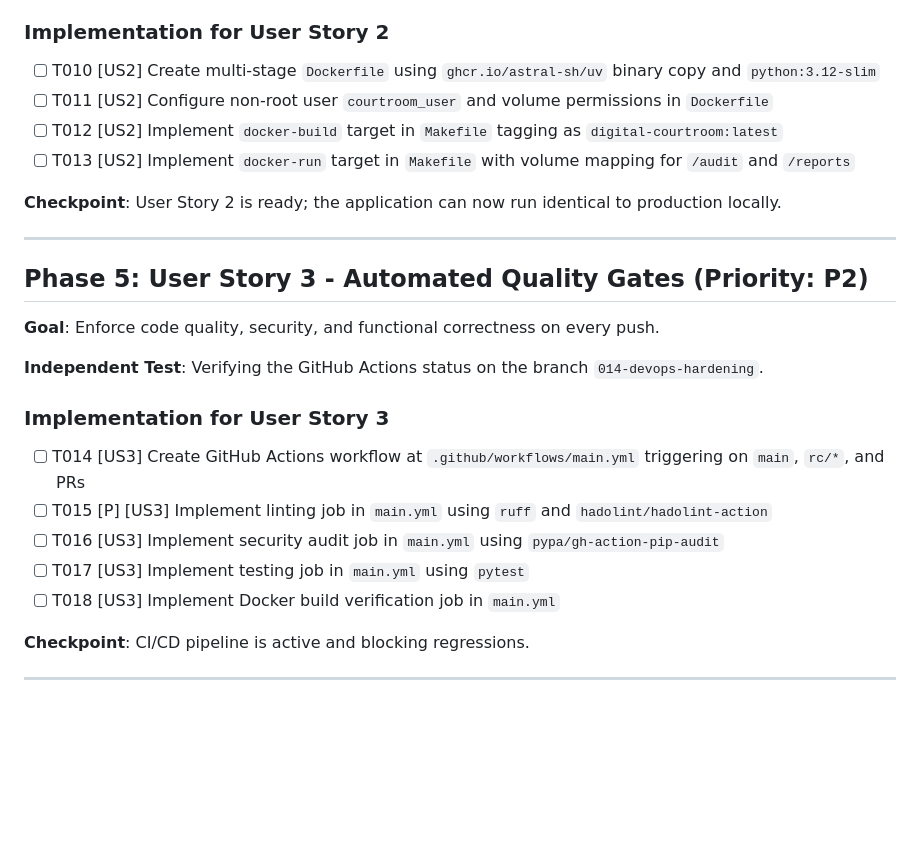
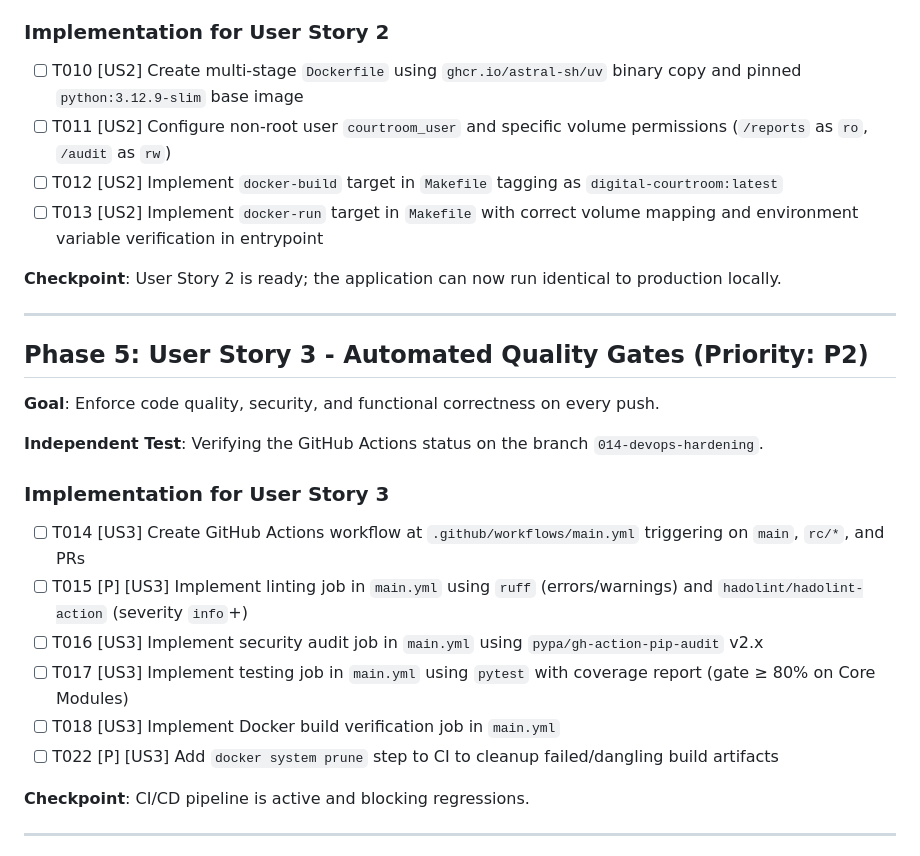
Before and after one commit to tedoaba/Digital-Courtroom, a Markdown page: specs/014-devops-hardening/tasks.md, the part around the change. GitHub-like rendering; blank space fills up the shorter version.

```diff
--- a/specs/014-devops-hardening/tasks.md
+++ b/specs/014-devops-hardening/tasks.md
@@ -59,10 +59,10 @@
 
 ### Implementation for User Story 2
 
-- [ ] T010 [US2] Create multi-stage `Dockerfile` using `ghcr.io/astral-sh/uv` binary copy and `python:3.12-slim`
-- [ ] T011 [US2] Configure non-root user `courtroom_user` and volume permissions in `Dockerfile`
+- [ ] T010 [US2] Create multi-stage `Dockerfile` using `ghcr.io/astral-sh/uv` binary copy and pinned `python:3.12.9-slim` base image
+- [ ] T011 [US2] Configure non-root user `courtroom_user` and specific volume permissions (`/reports` as `ro`, `/audit` as `rw`)
 - [ ] T012 [US2] Implement `docker-build` target in `Makefile` tagging as `digital-courtroom:latest`
-- [ ] T013 [US2] Implement `docker-run` target in `Makefile` with volume mapping for `/audit` and `/reports`
+- [ ] T013 [US2] Implement `docker-run` target in `Makefile` with correct volume mapping and environment variable verification in entrypoint
 
 **Checkpoint**: User Story 2 is ready; the application can now run identical to production locally.
 
@@ -77,10 +77,11 @@
 ### Implementation for User Story 3
 
 - [ ] T014 [US3] Create GitHub Actions workflow at `.github/workflows/main.yml` triggering on `main`, `rc/*`, and PRs
-- [ ] T015 [P] [US3] Implement linting job in `main.yml` using `ruff` and `hadolint/hadolint-action`
-- [ ] T016 [US3] Implement security audit job in `main.yml` using `pypa/gh-action-pip-audit`
-- [ ] T017 [US3] Implement testing job in `main.yml` using `pytest`
+- [ ] T015 [P] [US3] Implement linting job in `main.yml` using `ruff` (errors/warnings) and `hadolint/hadolint-action` (severity `info`+)
+- [ ] T016 [US3] Implement security audit job in `main.yml` using `pypa/gh-action-pip-audit` v2.x
+- [ ] T017 [US3] Implement testing job in `main.yml` using `pytest` with coverage report (gate ≥ 80% on Core Modules)
 - [ ] T018 [US3] Implement Docker build verification job in `main.yml`
+- [ ] T022 [P] [US3] Add `docker system prune` step to CI to cleanup failed/dangling build artifacts
 
 **Checkpoint**: CI/CD pipeline is active and blocking regressions.
 
```
Also changed, not shown: specs/014-devops-hardening/spec.md (+19 -8 lines), 1 other file.
